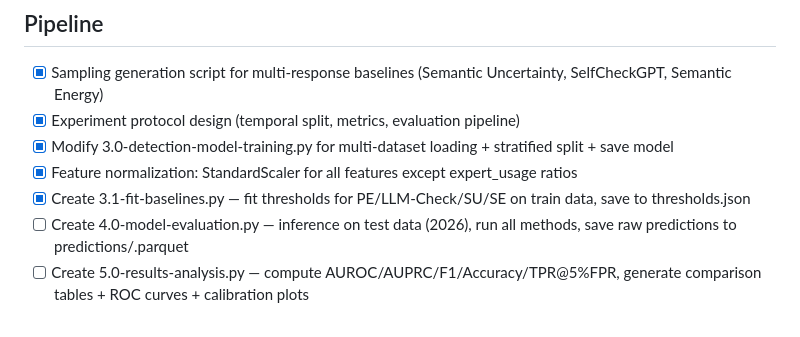
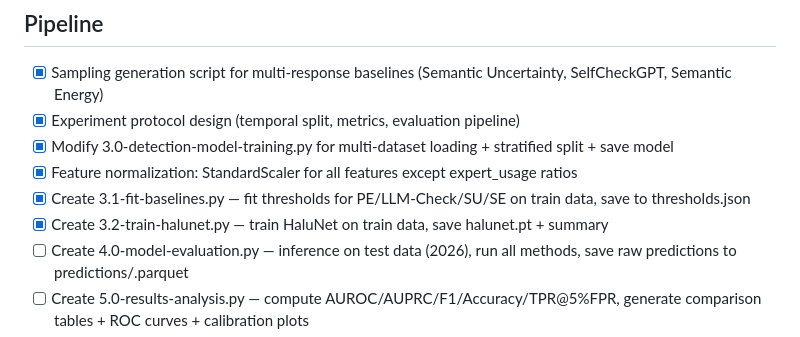
Before and after one commit to joaopfonseca/InnerExpert-Hallucination-Detection, a Markdown page: docs/TODO.md, the part around the change. GitHub-like rendering.

Commit message:
Mark 3.2-train-halunet.py as complete in TODO

```diff
--- a/docs/TODO.md
+++ b/docs/TODO.md
@@ -42,6 +42,7 @@
 - [x] Modify 3.0-detection-model-training.py for multi-dataset loading + stratified split + save model
 - [x] Feature normalization: StandardScaler for all features except expert_usage ratios
 - [x] Create 3.1-fit-baselines.py — fit thresholds for PE/LLM-Check/SU/SE on train data, save to thresholds.json
+- [x] Create 3.2-train-halunet.py — train HaluNet on train data, save halunet.pt + summary
 - [ ] Create 4.0-model-evaluation.py — inference on test data (2026), run all methods, save raw predictions to predictions/<method>.parquet
 - [ ] Create 5.0-results-analysis.py — compute AUROC/AUPRC/F1/Accuracy/TPR@5%FPR, generate comparison tables + ROC curves + calibration plots
 - [ ] Run full pipeline end-to-end on 2-3 MoE models
```
